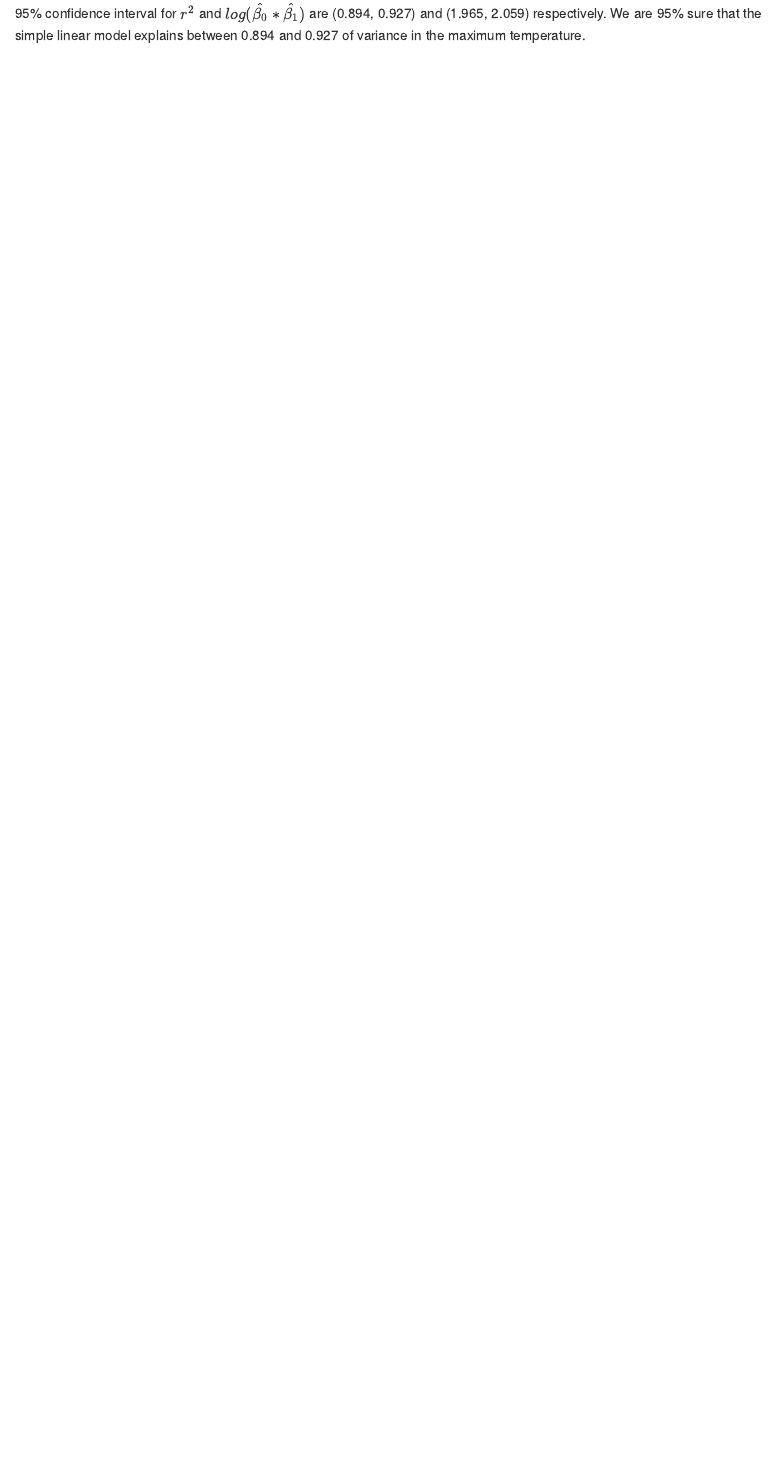
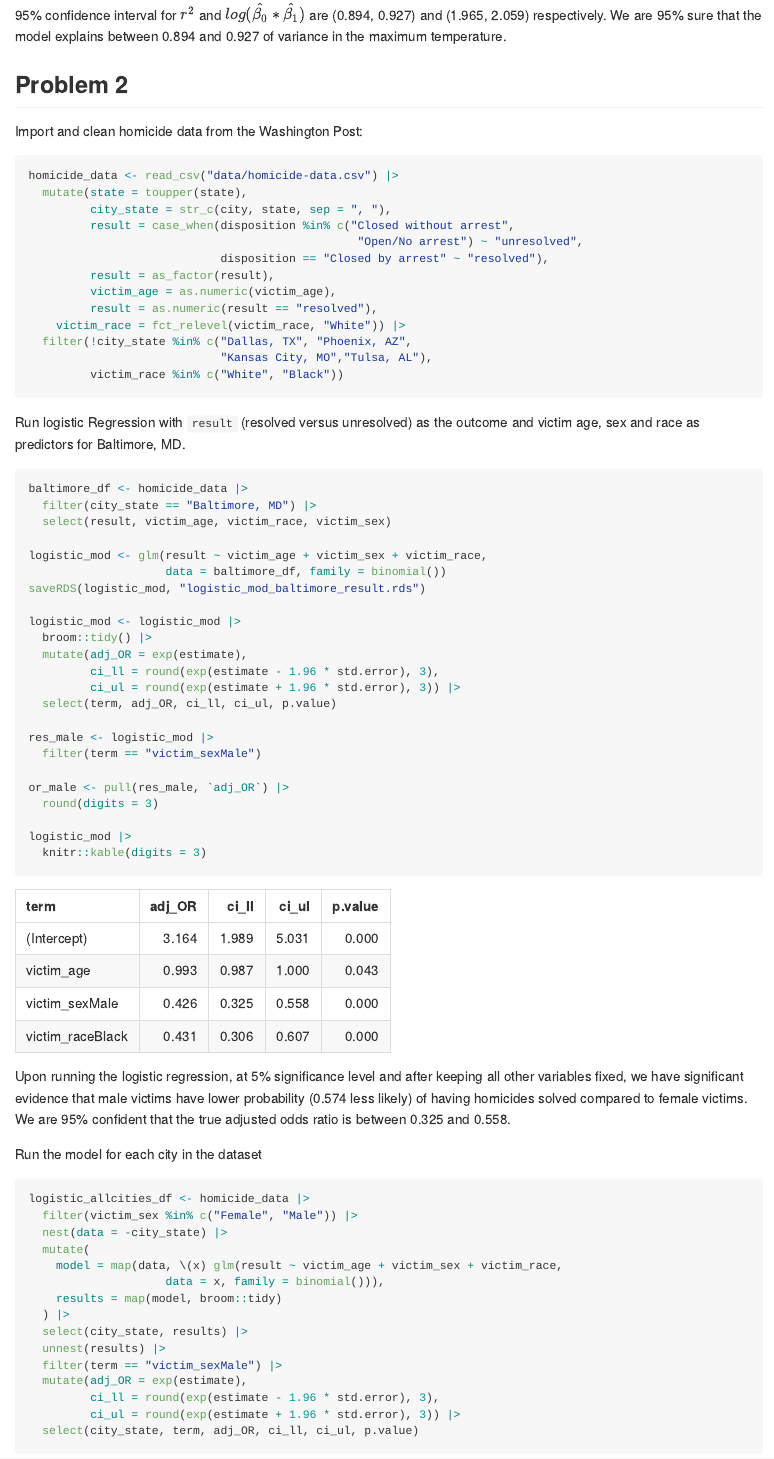
Before and after one commit to Chhiring-Lama/p8105_hw6_cyl2159, an R Markdown document (p8105_hw6_cyl2159.Rmd): the page in a window 1100 px wide, from 2150 px down. The pictures show the output file p8105_hw6_cyl2159.md that the author committed with the source, drawn offline in the style of GitHub; long lines of code are wrapped.

Commit message:
solution for problem 2

````diff
--- a/p8105_hw6_cyl2159.Rmd
+++ b/p8105_hw6_cyl2159.Rmd
@@ -96,4 +96,70 @@ log_estimate_ci <- bootstrap_log_estimate |>
   summarise(boot_ci_ll = quantile(log_estimate, 0.025) |> round(digits = 3),
             boot_ci_ul = quantile(log_estimate, 0.975) |> round(digits = 3))
 ```
-95% confidence interval for $r^2$ and $log(\hat{\beta_0}*\hat{\beta_1})$ are (`r pull(r_squared_ci, boot_ci_ll)`, `r pull(r_squared_ci, boot_ci_ul)`) and (`r pull(log_estimate_ci, boot_ci_ll)`, `r pull(log_estimate_ci, boot_ci_ul)`) respectively. We are 95% sure that the simple linear model explains between `r pull(r_squared_ci, boot_ci_ll)` and `r pull(r_squared_ci, boot_ci_ul)` of variance in the maximum temperature.
+95% confidence interval for $r^2$ and $log(\hat{\beta_0}*\hat{\beta_1})$ are (`r pull(r_squared_ci, boot_ci_ll)`, `r pull(r_squared_ci, boot_ci_ul)`) and (`r pull(log_estimate_ci, boot_ci_ll)`, `r pull(log_estimate_ci, boot_ci_ul)`) respectively. We are 95% sure that the model explains between `r pull(r_squared_ci, boot_ci_ll)` and `r pull(r_squared_ci, boot_ci_ul)` of variance in the maximum temperature.
+
+## Problem 2
+
+Import and clean homicide data from the Washington Post:
+```{r, warning = FALSE, message = FALSE}
+homicide_data <- read_csv("data/homicide-data.csv") |>
+  mutate(state = toupper(state),
+         city_state = str_c(city, state, sep = ", "),
+         result = case_when(disposition %in% c("Closed without arrest",
+                                                "Open/No arrest") ~ "unresolved",
+                            disposition == "Closed by arrest" ~ "resolved"),
+         result = as_factor(result),
+         victim_age = as.numeric(victim_age),
+         result = as.numeric(result == "resolved"),
+    victim_race = fct_relevel(victim_race, "White")) |>
+  filter(!city_state %in% c("Dallas, TX", "Phoenix, AZ",
+                            "Kansas City, MO","Tulsa, AL"),
+         victim_race %in% c("White", "Black"))
+```
+
+Run logistic Regression with `result` (resolved versus unresolved) as the outcome and victim age, sex and race as predictors for Baltimore, MD.
+```{r}
+baltimore_df <- homicide_data |>
+  filter(city_state == "Baltimore, MD") |>
+  select(result, victim_age, victim_race, victim_sex)
+
+logistic_mod <- glm(result ~ victim_age + victim_sex + victim_race,
+                    data = baltimore_df, family = binomial())
+saveRDS(logistic_mod, "logistic_mod_baltimore_result.rds")
+
+logistic_mod <- logistic_mod |>
+  broom::tidy() |>
+  mutate(adj_OR = exp(estimate),
+         ci_ll = round(exp(estimate - 1.96 * std.error), 3),
+         ci_ul = round(exp(estimate + 1.96 * std.error), 3)) |>
+  select(term, adj_OR, ci_ll, ci_ul, p.value)
+
+res_male <- logistic_mod |>
+  filter(term == "victim_sexMale")
+
+or_male <- pull(res_male, `adj_OR`) |>
+  round(digits = 3)
+
+logistic_mod |>
+  knitr::kable(digits = 3)
+
+```
+Upon running the logistic regression, at 5% significance level and after keeping all other variables fixed, we have significant evidence that male victims have lower probability (`r 1 - or_male` less likely) of having homicides solved compared to female victims. We are 95% confident that the true adjusted odds ratio is between `r pull(res_male, ci_ll) |> round(digits = 3)` and `r pull(res_male, ci_ul) |> round(digits = 3)`.
+
+Run the model for each city in the dataset
+```{r}
+logistic_allcities_df <- homicide_data |>
+  filter(victim_sex %in% c("Female", "Male")) |>
+  nest(data = -city_state) |>
+  mutate(
+    model = map(data, \(x) glm(result ~ victim_age + victim_sex + victim_race,
+                    data = x, family = binomial())),
+    results = map(model, broom::tidy)
+  ) |>
+  select(city_state, results) |>
+  unnest(results) |>
+  filter(term == "victim_sexMale") |>
+  mutate(adj_OR = exp(estimate),
+         ci_ll = round(exp(estimate - 1.96 * std.error), 3),
+         ci_ul = round(exp(estimate + 1.96 * std.error), 3)) |>
+  select(city_state, term, adj_OR, ci_ll, ci_ul, p.value)
````
Also changed, not shown: logistic_mod_baltimore_result.rds (added), p8105_hw6_cyl2159.md, p8105_hw6_cyl2159_files/figure-gfm/unnamed-chunk-3-1.png, p8105_hw6_cyl2159_files/figure-gfm/unnamed-chunk-8-1.png (added), p8105_hw6_cyl2159.Rmd (18 more changed lines), 1 other file.
